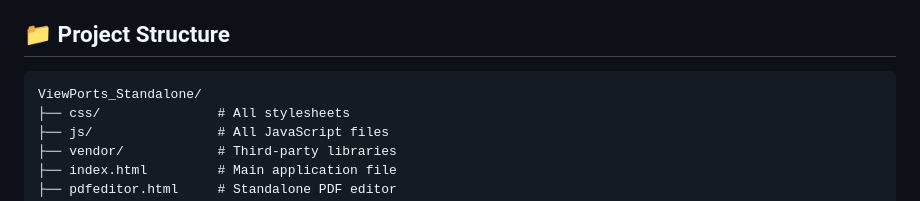
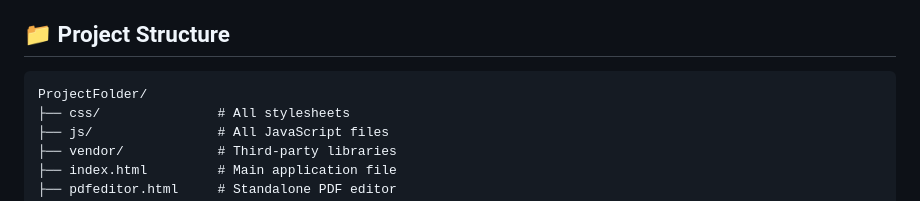
Before and after one commit to rytyou567-cmd/vph, a Markdown page: README.md, the part around the change. Rendered like a GitHub page.

````diff
--- a/README.md
+++ b/README.md
@@ -5,7 +5,7 @@ This is a standalone version of the ViewPorts PDF suite - pure HTML, CSS, and Ja
 ## 📁 Project Structure
 
 ```
-ViewPorts_Standalone/
+ProjectFolder/
 ├── css/               # All stylesheets
 ├── js/                # All JavaScript files
 ├── vendor/            # Third-party libraries
````
